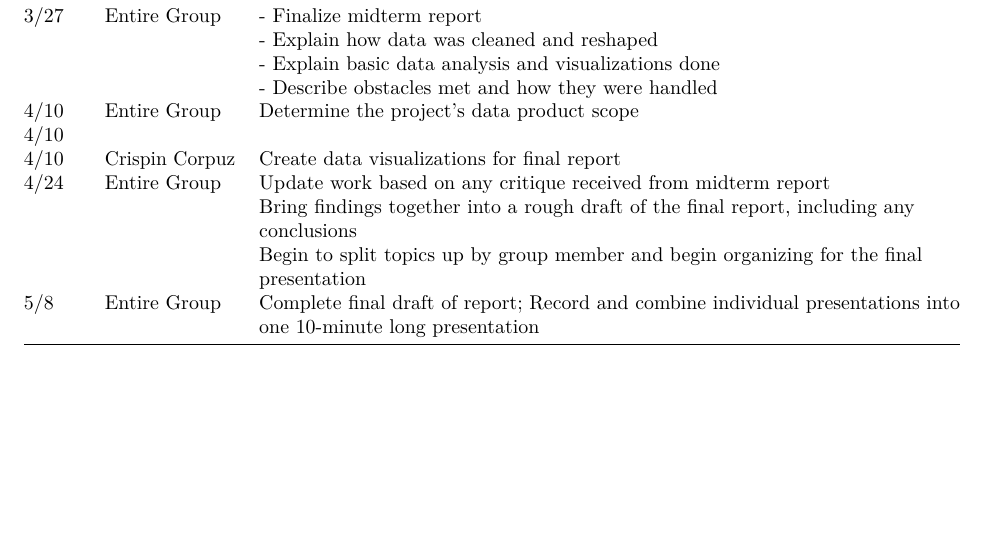
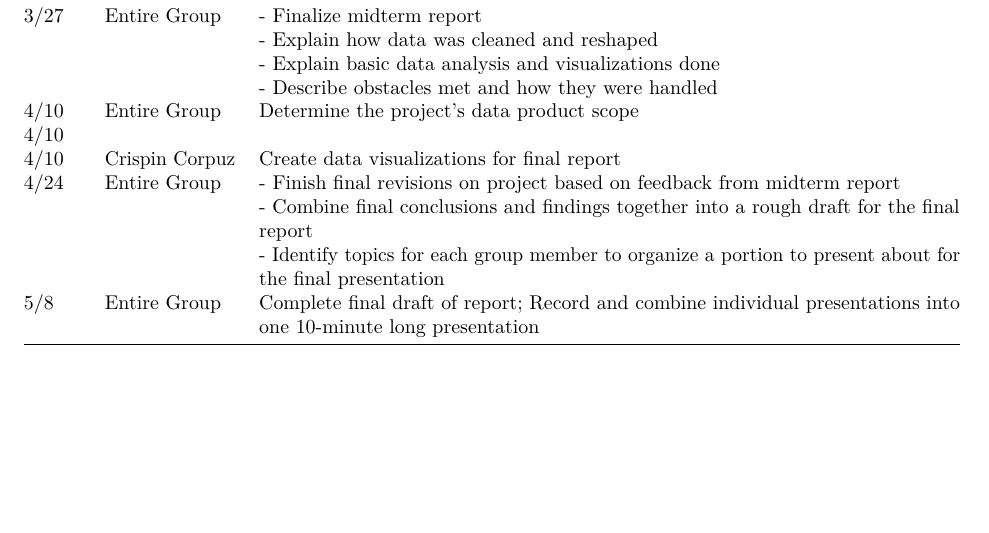
Before and after one commit to cccorpuz/STAT4410-ResearchProject, an R Markdown document (Team Undergrad Project Proposal.Rmd): part of page 2 of 2, cut so that both start at the same text. Rendered offline with R 4.5, knitr and Pandoc, then LaTeX, with nearby package versions.

```diff
--- a/Team Undergrad Project Proposal.Rmd
+++ b/Team Undergrad Project Proposal.Rmd
@@ -41,7 +41,7 @@
 | 4/10    | Entire Group    | Determine the project’s data product scope                                             |
 | 4/10    |                 |                                                                                        |
 | 4/10    | Crispin Corpuz  | Create data visualizations for final report                                            |
-| 4/24    | Entire Group    | Update work based on any critique received from midterm report                         |
-|         |                 | Bring findings together into a rough draft of the final report, including any conclusions |
-|         |                 | Begin to split topics up by group member and begin organizing for the final presentation |
+| 4/24    | Entire Group    | - Finish final revisions on project based on feedback from midterm report                         |
+|         |                 | - Combine final conclusions and findings together into a rough draft for the final report |
+|         |                 | - Identify topics for each group member to organize a portion to present about for  the final presentation |
 | 5/8     | Entire Group    | Complete final draft of report; Record and combine individual presentations into one 10-minute long presentation |
```
Also changed, not shown: Team-Undergrad-Project-Proposal.pdf.
